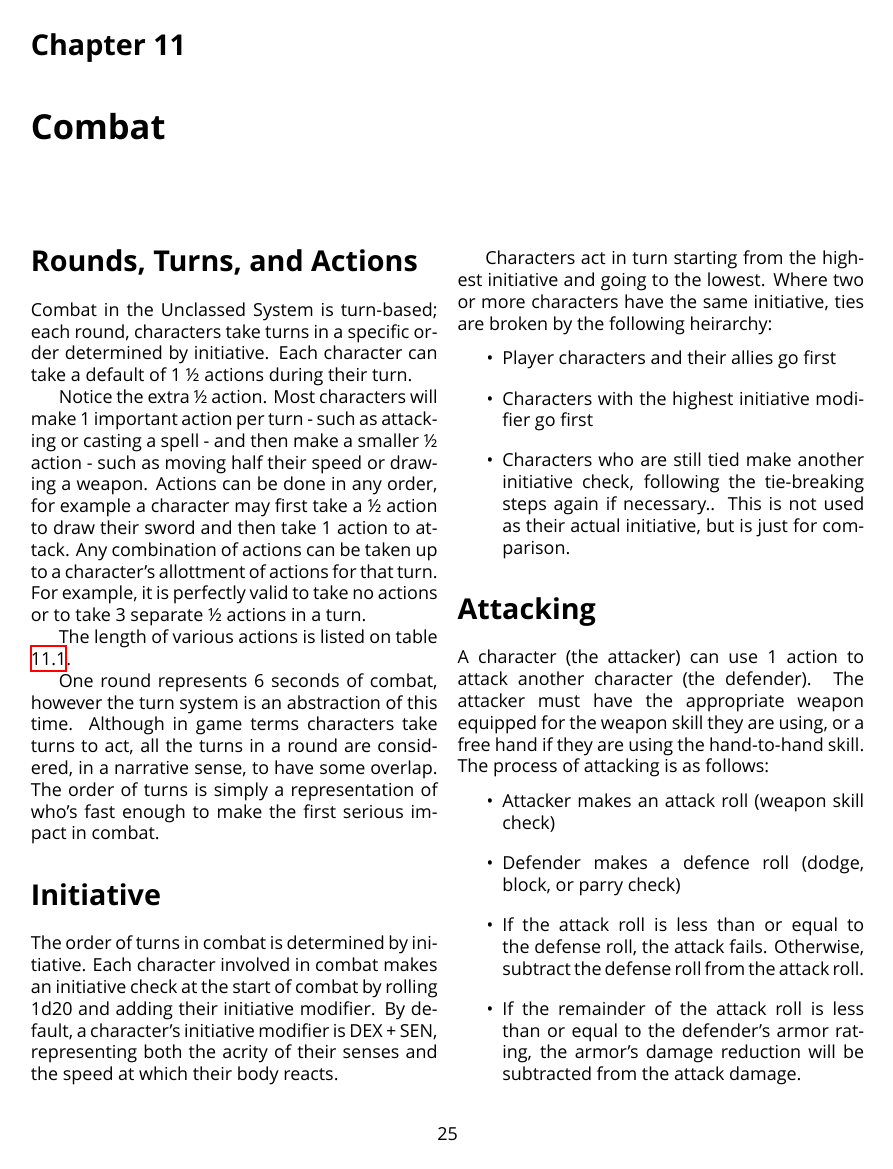
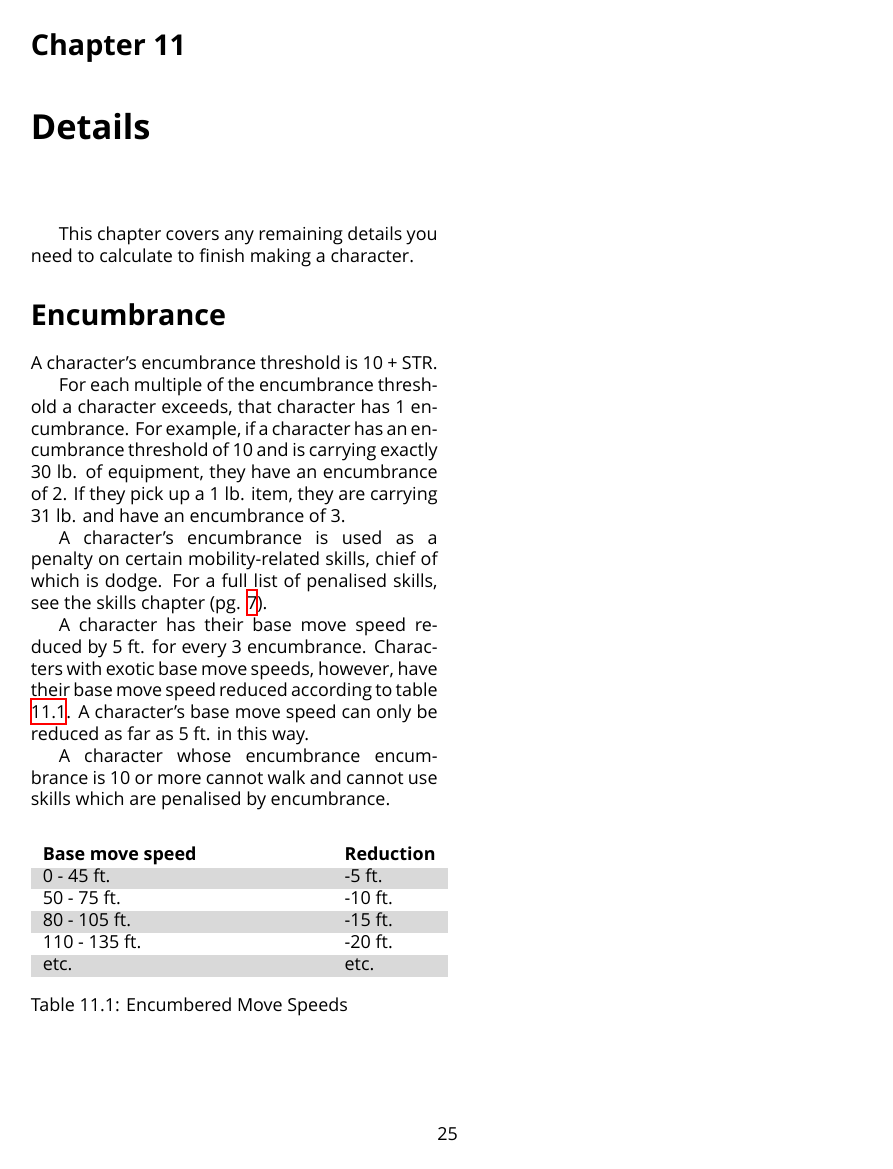
Before and after one commit to SpeedyVelcro/unclassed-system, a LaTeX book (main.tex, which reads details/details.tex): page 31 of 39 before the commit and page 31 of 41 after it. Compiled offline with XeLaTeX.

Commit message:
Add encumbrance rules

```diff
--- /dev/null
+++ b/details/details.tex
@@ -0,0 +1,42 @@
+\chapter{Details}
+
+\begin{multicols*}{2}
+    This chapter covers any remaining details you need to calculate to finish
+    making a character.
+
+    \section{Encumbrance}\index{encumbrance}
+    A character's encumbrance threshold\index{encumbrance threshold} is 10 + STR.
+
+    For each multiple of the encumbrance threshold a character exceeds, that
+    character has 1 encumbrance. For example, if a character has an encumbrance
+    threshold of 10 and is carrying exactly 30 lb. of equipment, they have an
+    encumbrance of 2. If they pick up a 1 lb. item, they are carrying 31 lb. and
+    have an encumbrance of 3.
+
+    A character's encumbrance is used as a penalty on certain mobility-related
+    skills, chief of which is dodge. For a full list of penalised skills, see the
+    skills chapter (pg. \ref{skills}).
+
+    A character has their base move speed reduced by 5 ft. for every 3
+    encumbrance. Characters with exotic base move speeds, however, have their
+    base move speed reduced according to table \ref{tab:encumbered-move}.
+    A character's base move speed can only be reduced as far as 5 ft. in this
+    way.
+
+    A character whose encumbrance encumbrance is 10 or more cannot walk
+    and cannot use skills which are penalised by encumbrance.
+
+    \begin{center}
+        \unclassedrowcolors
+        \begin{tabularx}{0.5\textwidth}{X l}
+            \textbf{Base move speed} & \textbf{Reduction} \\
+            0 - 45 ft. & -5 ft. \\
+            50 - 75 ft. & -10 ft. \\
+            80 - 105 ft. & -15 ft. \\
+            110 - 135 ft. & -20 ft. \\
+            etc. & etc. \\
+        \end{tabularx}
+        \captionof{table}{Encumbered Move Speeds}
+        \label{tab:encumbered-move}
+    \end{center}
+\end{multicols*}
```
Also changed, not shown: main.tex (+2 -0 lines), species/dwarf.tex (+1 -1 lines), species/halfling.tex (+1 -1 lines).
